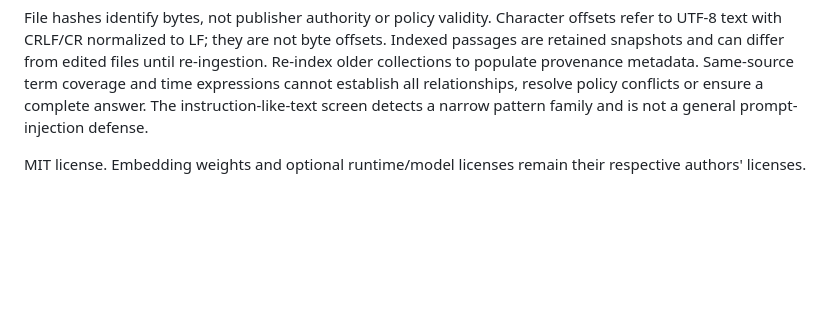
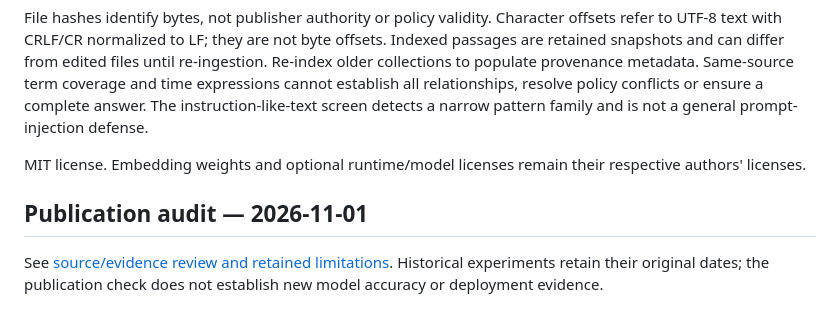
Before and after one commit to saintedwind/advanced-rag-copilot, a Markdown page: README.md, the part around the change. GitHub-like rendering; blank space fills up the shorter version.

Commit message:
Publish validated operational source and reproducible usage

```diff
--- a/README.md
+++ b/README.md
@@ -97,3 +97,7 @@ The project prioritizes inspectable evidence over polished unsupported answers.
 File hashes identify bytes, not publisher authority or policy validity. Character offsets refer to UTF-8 text with CRLF/CR normalized to LF; they are not byte offsets. Indexed passages are retained snapshots and can differ from edited files until re-ingestion. Re-index older collections to populate provenance metadata. Same-source term coverage and time expressions cannot establish all relationships, resolve policy conflicts or ensure a complete answer. The instruction-like-text screen detects a narrow pattern family and is not a general prompt-injection defense.
 
 MIT license. Embedding weights and optional runtime/model licenses remain their respective authors' licenses.
+
+## Publication audit — 2026-11-01
+
+See [source/evidence review and retained limitations](reports/PUBLICATION_2026-11-01.md). Historical experiments retain their original dates; the publication check does not establish new model accuracy or deployment evidence.
```
